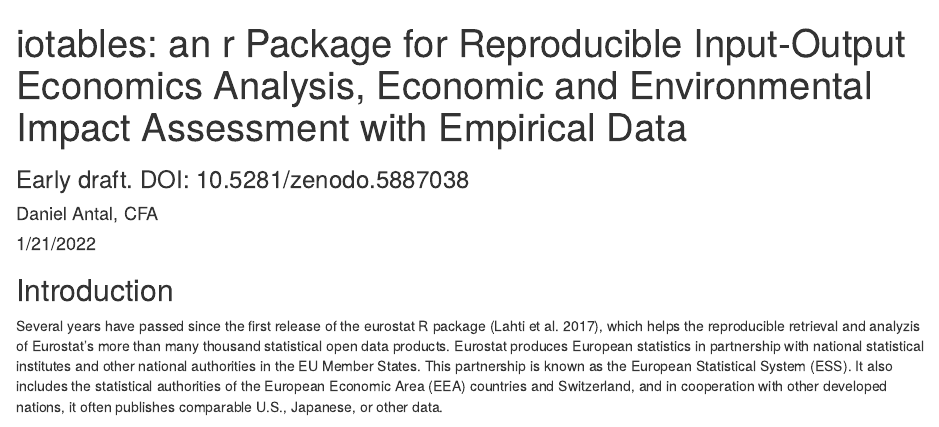
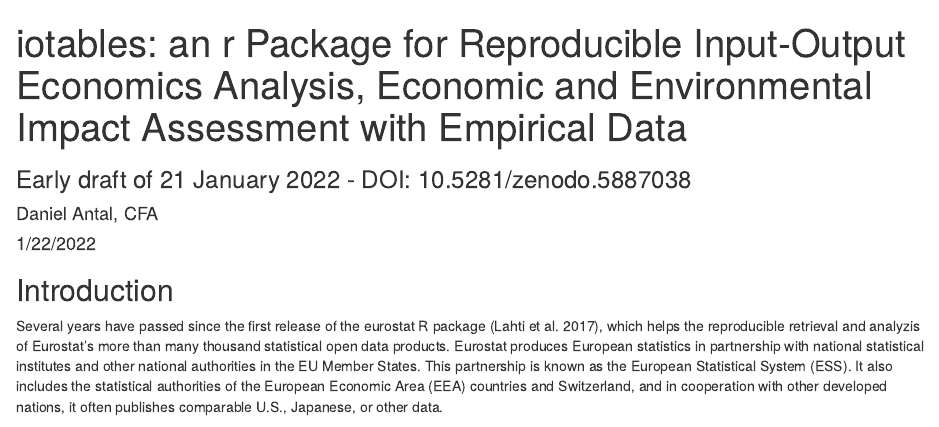
Before and after one commit to dataobservatory-eu/iotables-publication, an R Markdown document (iotables_publication.Rmd): the page in a window 1100 px wide, from its top. Rendered offline with R 4.5, knitr and Pandoc, with nearby package versions; some code elsewhere in the file could not run offline.

Commit message:
versioning

```diff
--- a/iotables_publication.Rmd
+++ b/iotables_publication.Rmd
@@ -1,8 +1,8 @@
 ---
 title: "iotables: an r Package for Reproducible Input-Output Economics Analysis, Economic and Environmental Impact Assessment with Empirical Data"
 author: "Daniel Antal, CFA"
-subtitle: "Early draft. DOI: 10.5281/zenodo.5887038"
-date: "1/21/2022"
+subtitle: "Early draft of 21 January 2022 - DOI: 10.5281/zenodo.5887038"
+date: "1/22/2022"
 output:
   word_document: default
   html_document: default
```
